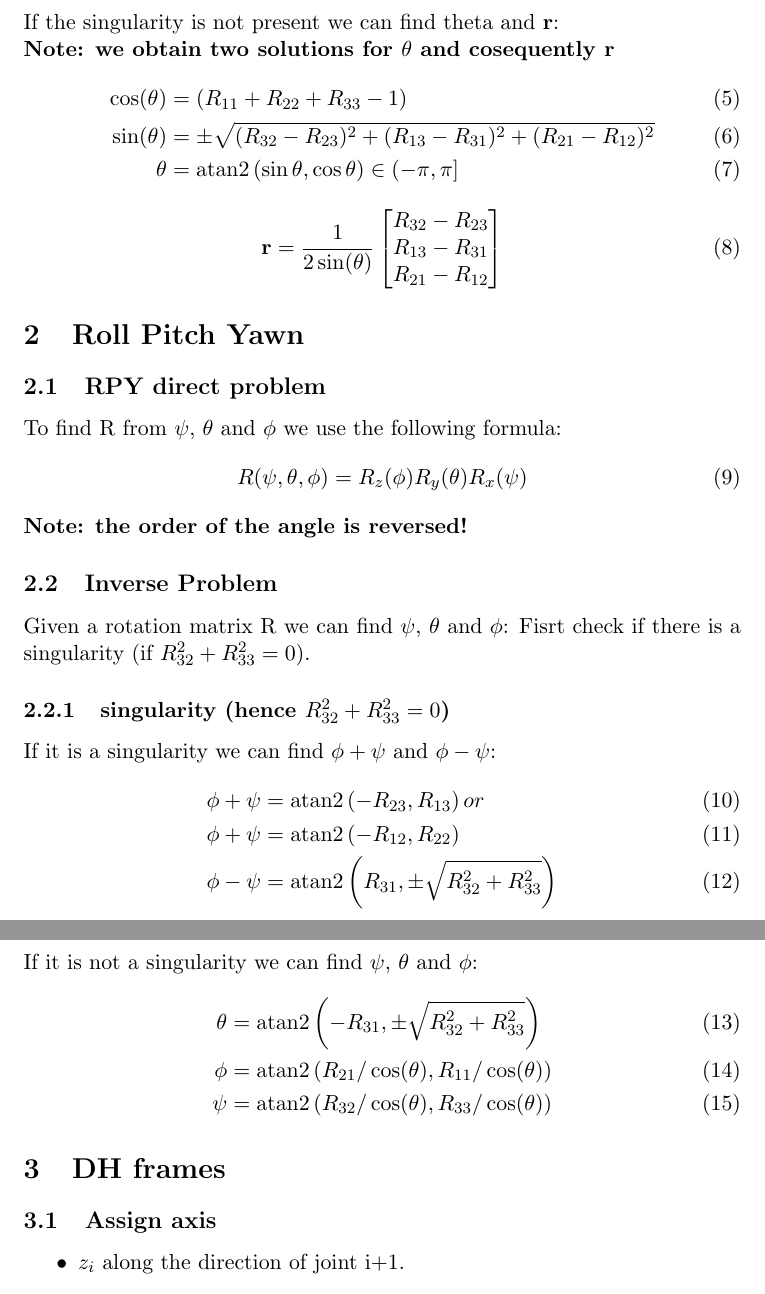
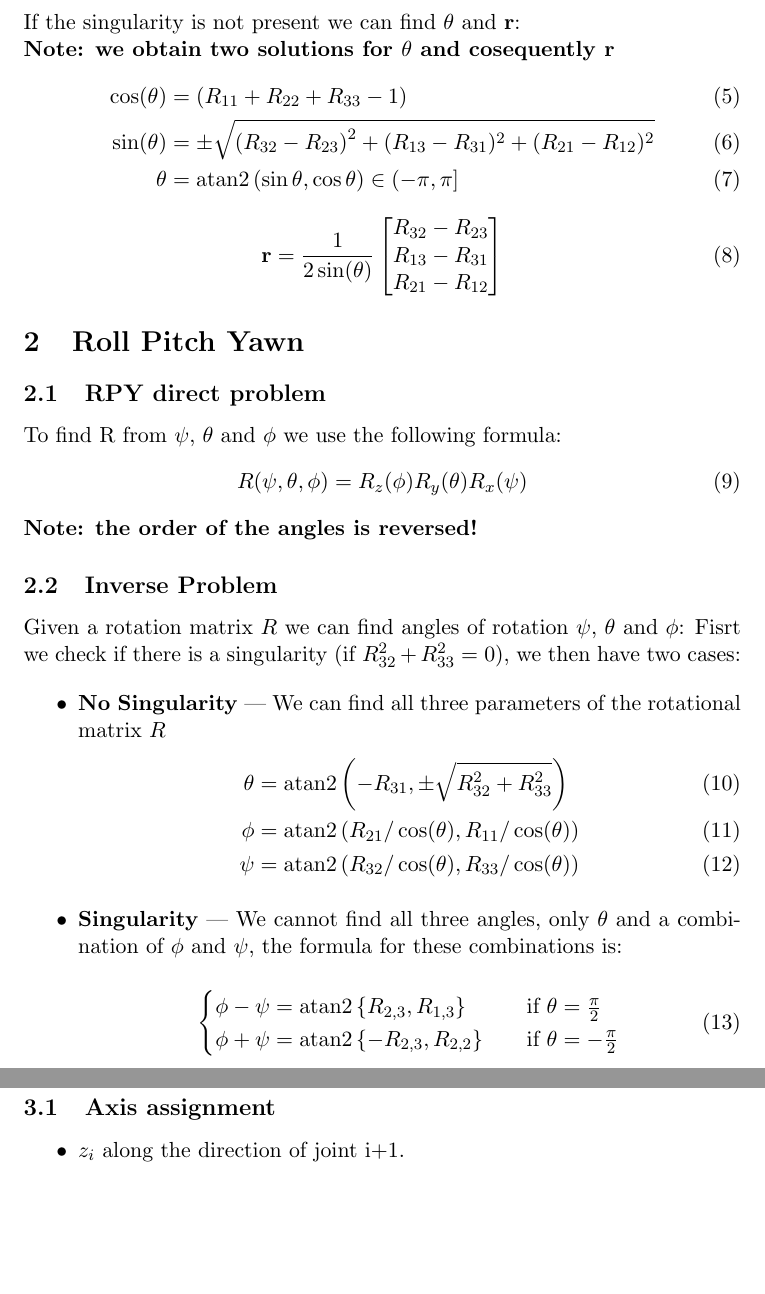
Before and after one commit to dario-loi/robotics_I_scripts, a LaTeX document (doc/formulary/formulary.tex): two parts of pages 3 and 4 of 5, joined at a grey line, cut so that both start at the same text, the shorter picture padded with empty space. Compiled offline with pdfLaTeX.

Commit message:
Formulary LaTeX improvement

```diff
--- a/doc/formulary/formulary.tex
+++ b/doc/formulary/formulary.tex
@@ -56,13 +68,13 @@ To decide the signs of the elements of \textbf{r} we can use the following crite
 \item $r_x r_z = R_{13}/2$
 \item $r_y r_z = R_{23}/2$
 \end{itemize}
-\subsubsection{not singularity}
-If the singularity is not present we can find theta and \textbf{r}:\\
+\subsubsection{Not singularity}
+If the singularity is not present we can find $\theta$ and \textbf{r}:\\
 \textbf{Note: we obtain two solutions for $\theta$ and cosequently r}
 \begin{align}
 \cos(\theta) &= \left(R_{11}+R_{22}+R_{33}-1\right)\\
-\sin(\theta) &= \pm\sqrt{(R_{32}-R_{23})^2+(R_{13}-R_{31})^2+(R_{21}-R_{12})^2}\\
-\theta &= \atan2\left(\sin\theta,\cos\theta\right) \in (-\pi,\pi]
+\sin(\theta) &= \pm\sqrt{{(R_{32}-R_{23})}^2+(R_{13}-R_{31})^2+(R_{21}-R_{12})^2}\\
+\theta &= \atan2\left(\sin\theta,\cos\theta\right) \in \left(-\pi,\pi\right]
 \end{align}
 \begin{equation}
 \textbf{r} = \frac{1}{2\sin(\theta)}\begin{bmatrix}
@@ -78,28 +90,33 @@ To find R from $\psi$, $\theta$ and $\phi$ we use the following formula:
 \begin{equation}
 R(\psi,\theta,\phi) = R_z(\phi)R_y(\theta)R_x(\psi)
 \end{equation}
-\textbf{Note: the order of the angle is reversed!}
+\textbf{Note: the order of the angles is reversed!}
 \subsection{Inverse Problem}
-Given a rotation matrix R we can find $\psi$, $\theta$ and $\phi$:
-Fisrt check if there is a singularity (if $R_{32}^2+R_{33}^2 = 0$).
-\subsubsection{singularity (hence $R_{32}^2+R_{33}^2 = 0$)}
-If it is a singularity we can find $\phi+\psi$ and $\phi-\psi$:
-\begin{align}
-\phi+\psi &= \atan2\left(-R_{23},R_{13}\right) or \\
-\phi+\psi &= \atan2\left(-R_{12},R_{22}\right)\\
-\phi-\psi &= \atan2\left(R_{31},\pm\sqrt{R_{32}^2+R_{33}^2}\right)
-\end{align}
-\subsubsection{not singularity}
-If it is not a singularity we can find $\psi$, $\theta$ and $\phi$:
-\begin{align}
-\theta &= \atan2\left(-R_{31},\pm\sqrt{R_{32}^2+R_{33}^2}\right)\\
-\phi &= \atan2\left(R_{21}/\cos(\theta),R_{11}/\cos(\theta)\right)\\
-\psi &= \atan2\left(R_{32}/\cos(\theta),R_{33}/\cos(\theta)\right)
-\end{align}
+Given a rotation matrix $R$ we can find angles of rotation $\psi$, $\theta$ and $\phi$:
+Fisrt we check if there is a singularity (if $R_{32}^2+R_{33}^2 = 0$), we then have
+two cases:
+
+\begin{itemize}
+  \item \textbf{No Singularity} --- We can find all three parameters of the
+  rotational matrix $R$ \begin{align}
+    \theta &= \atan2\left(-R_{31},\pm\sqrt{R_{32}^2+R_{33}^2}\right)\\
+    \phi &= \atan2\left(R_{21}/\cos(\theta),R_{11}/\cos(\theta)\right)\\
+    \psi &= \atan2\left(R_{32}/\cos(\theta),R_{33}/\cos(\theta)\right)
+    \end{align}
+  \item \textbf{Singularity} --- We cannot find all three angles, only $\theta$ and a combination
+  of $\phi$ and $\psi$, the formula for these combinations is:
+
+  \begin{equation}
+      \begin{cases}
+          \phi - \psi = \atan2 \left\{ R_{2,3}, R_{1,3} \right\} \quad  & \text{if } \theta = \frac{\pi}{2}  \\
+          \phi + \psi = \atan2 \left\{  -R_{2,3}, R_{2,2} \right\} \quad & \text{if } \theta = -\frac{\pi}{2}
+      \end{cases}
+  \end{equation}
+\end{itemize}
 
 
 \section{DH frames}
-\subsection{Assign axis}
+\subsection{Axis assignment}
 \begin{itemize}
 \item \textbf{$z_i$} along the direction of joint i+1.
 \item \textbf{$x_i$} along the common normal between $z_i$ and $z_{i-1}$.
```
Also changed, not shown: doc/formulary/formulary.pdf, doc/formulary/formulary.tex (18 more changed lines), 1 other file.
